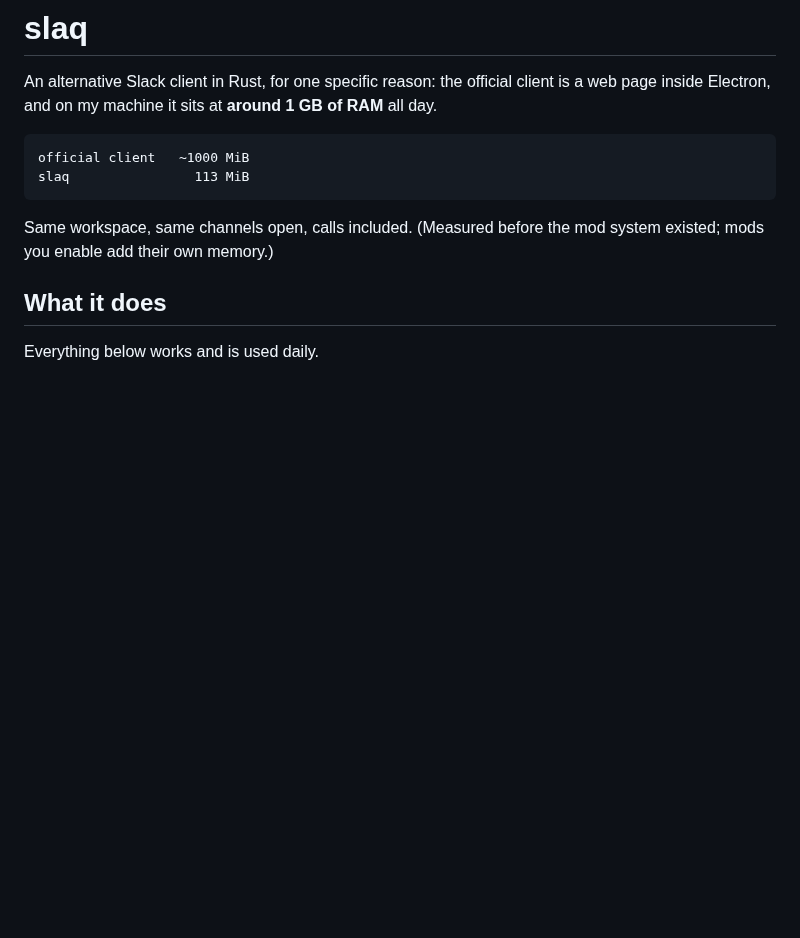
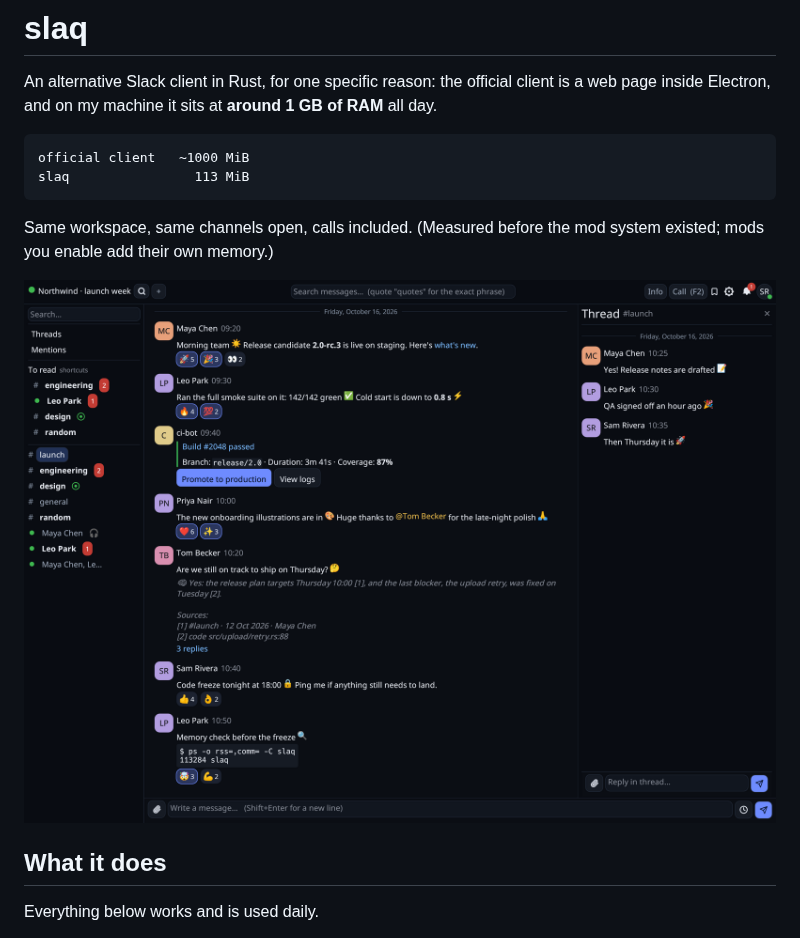
Before and after one commit to DangerBlack/slaq, a Markdown page: README.md, the part around the change. GitHub-like rendering; pictures changed too: docs/screenshot.png (added); blank space fills up the shorter version.

```diff
--- a/README.md
+++ b/README.md
@@ -11,6 +11,8 @@ slaq                113 MiB
 
 Same workspace, same channels open, calls included. (Measured before the mod
 system existed; mods you enable add their own memory.)
+
+![slaq: a channel with colour emoji and reactions, a bot message with buttons, a Second Brain note under a question, and the thread open on the right](docs/screenshot.png)
 
 ## What it does
 
```
Also changed, not shown: docs/security.md (+13 -4 lines), 3 other files.
